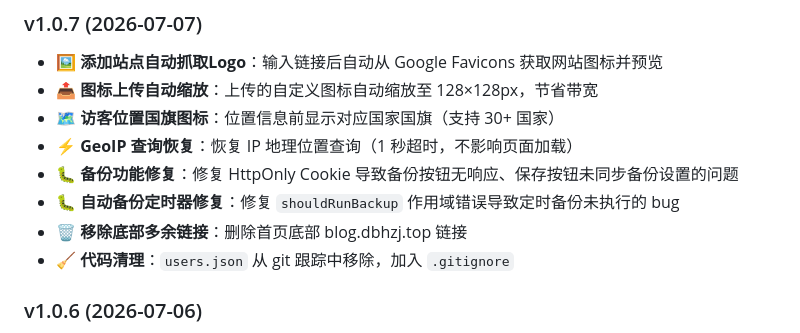
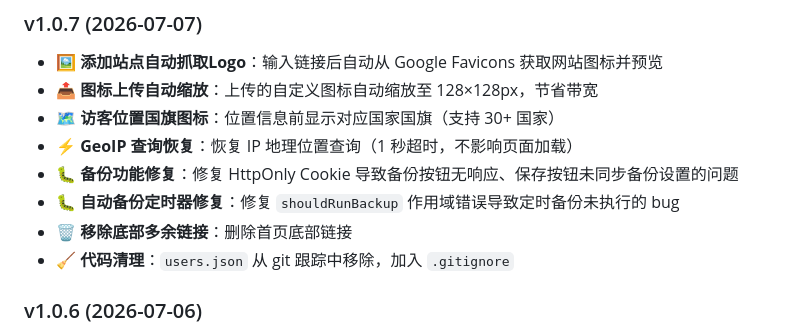
Before and after one commit to rojocai/dbhzj-Nav, a Markdown page: README.md, the part around the change. Drawn GitHub-style.

Commit message:
Revise README for feature updates and bug fixes
Updated the README to reflect changes in features and fixes, including removal of redundant links and bug fixes.

```diff
--- a/README.md
+++ b/README.md
@@ -192,7 +192,7 @@ dbhzj-Nav/
 - ⚡ **GeoIP 查询恢复**：恢复 IP 地理位置查询（1 秒超时，不影响页面加载）
 - 🐛 **备份功能修复**：修复 HttpOnly Cookie 导致备份按钮无响应、保存按钮未同步备份设置的问题
 - 🐛 **自动备份定时器修复**：修复 `shouldRunBackup` 作用域错误导致定时备份未执行的 bug
-- 🗑️ **移除底部多余链接**：删除首页底部 blog.dbhzj.top 链接
+- 🗑️ **移除底部多余链接**：删除首页底部链接
 - 🧹 **代码清理**：`users.json` 从 git 跟踪中移除，加入 `.gitignore`
 
 ### v1.0.6 (2026-07-06)
```
